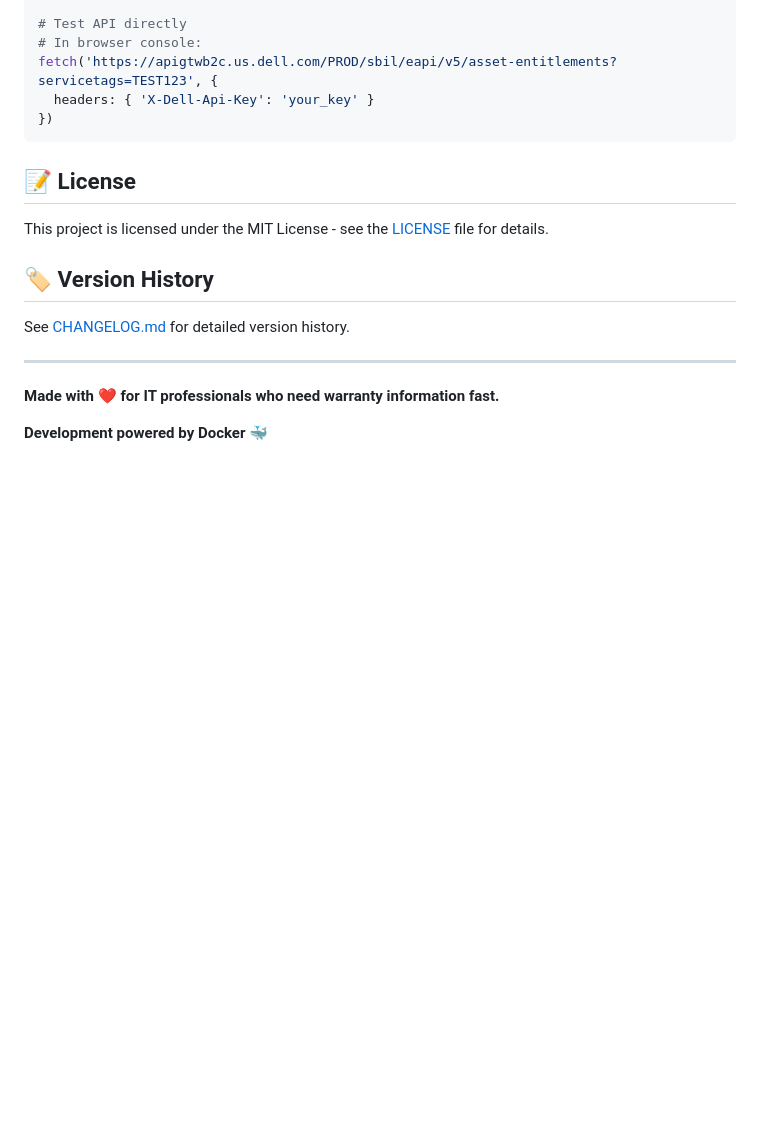
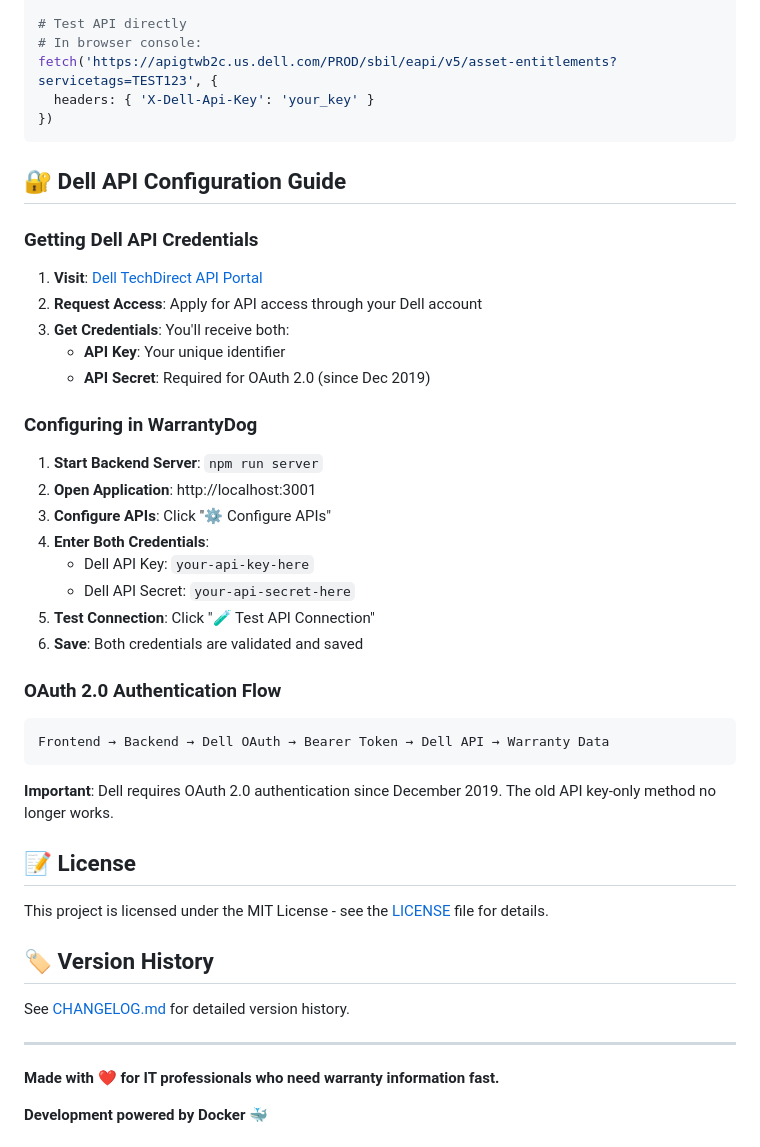
Before and after one commit to cafasdon/WarrantyDog, a Markdown page: README.md, the part around one of its changes. Rendered like a GitHub page; blank space fills up the shorter version.

````diff
--- a/README.md
+++ b/README.md
@@ -216,6 +261,32 @@ fetch('https://apigtwb2c.us.dell.com/PROD/sbil/eapi/v5/asset-entitlements?servic
 })
 ```
 
+## 🔐 **Dell API Configuration Guide**
+
+### Getting Dell API Credentials
+1. **Visit**: [Dell TechDirect API Portal](https://techdirect.dell.com/portal/AboutAPIs.aspx)
+2. **Request Access**: Apply for API access through your Dell account
+3. **Get Credentials**: You'll receive both:
+   - **API Key**: Your unique identifier
+   - **API Secret**: Required for OAuth 2.0 (since Dec 2019)
+
+### Configuring in WarrantyDog
+1. **Start Backend Server**: `npm run server`
+2. **Open Application**: http://localhost:3001
+3. **Configure APIs**: Click "⚙️ Configure APIs"
+4. **Enter Both Credentials**:
+   - Dell API Key: `your-api-key-here`
+   - Dell API Secret: `your-api-secret-here`
+5. **Test Connection**: Click "🧪 Test API Connection"
+6. **Save**: Both credentials are validated and saved
+
+### OAuth 2.0 Authentication Flow
+```
+Frontend → Backend → Dell OAuth → Bearer Token → Dell API → Warranty Data
+```
+
+**Important**: Dell requires OAuth 2.0 authentication since December 2019. The old API key-only method no longer works.
+
 ## 📝 License
 
 This project is licensed under the MIT License - see the [LICENSE](LICENSE) file for details.
````
Also changed, not shown: other parts of README.md (+46 -1 lines).
